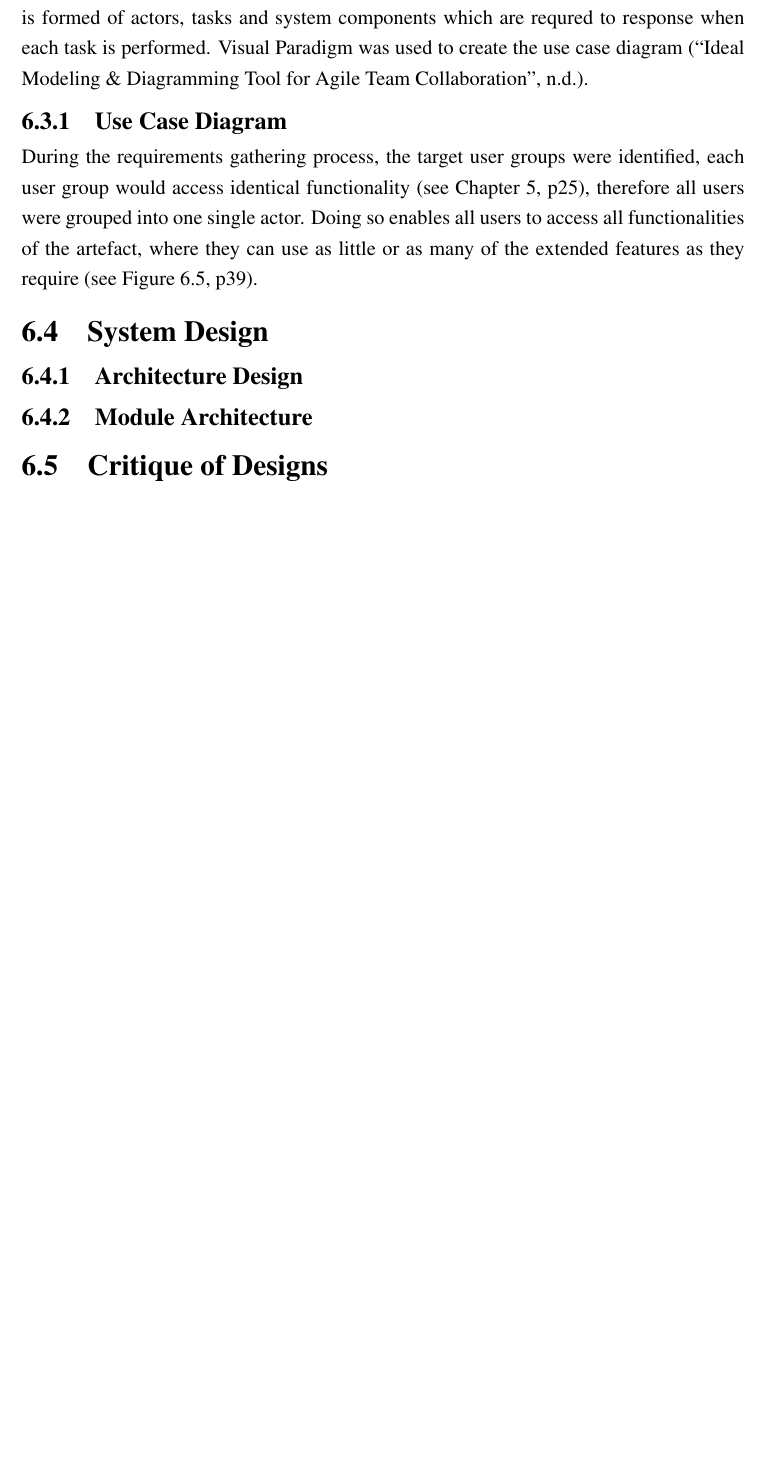
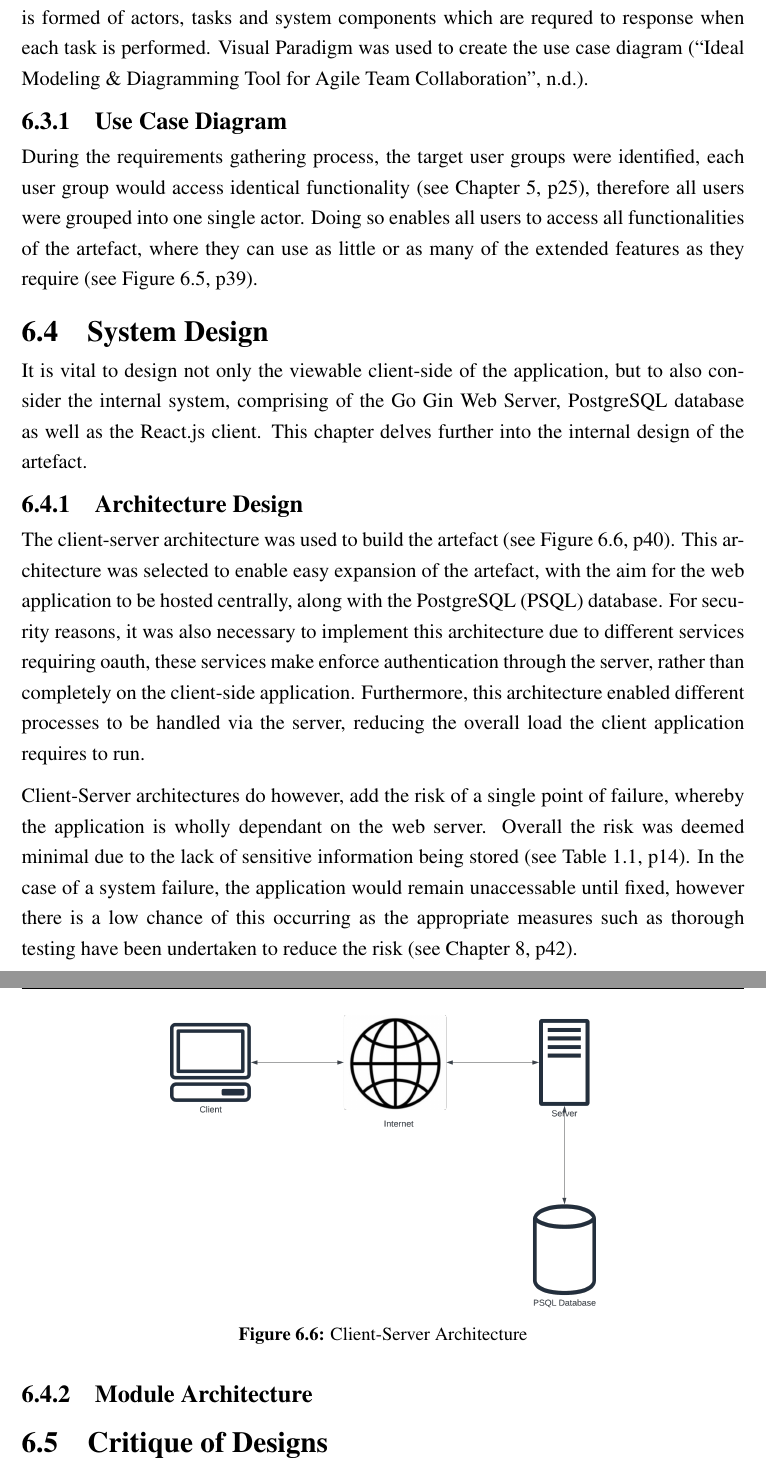
Before and after one commit to jaketbailey/final-year-project-latex, a LaTeX thesis (01-main.tex, which reads 07-design.tex): part of page 38 of 55 before the commit and two parts of pages 38 and 40 of 56 after it, the two joined at a grey line, cut so that both start at the same text, the shorter picture padded with empty space. Compiled offline with pdfLaTeX.

Commit message:
sys design

```diff
--- a/07-design.tex
+++ b/07-design.tex
@@ -83,8 +83,22 @@ During the requirements gathering process, the target user groups were identifie
 \section{System Design}
 \label{design:system}
 
+It is vital to design not only the viewable client-side of the application, but to also consider the internal system, comprising of the Go Gin Web Server, PostgreSQL database as well as the React.js client. This chapter delves further into the internal design of the artefact.
+
 \subsection{Architecture Design}
 \label{system:architecture-design}
+
+The client-server architecture was used to build the artefact \see{fig:clientserver}. This architecture was selected to enable easy expansion of the artefact, with the aim for the web application to be hosted centrally, along with the PostgreSQL (PSQL) database. For security reasons, it was also necessary to implement this architecture due to different services requiring oauth, these services make enforce authentication through the server, rather than completely on the client-side application. Furthermore, this architecture enabled different processes to be handled via the server, reducing the overall load the client application requires to run.
+
+Client-Server architectures do however, add the risk of a single point of failure, whereby the application is wholly dependant on the web server. Overall the risk was deemed minimal due to the lack of sensitive information being stored \see{tab:risk-assessment}. In the case of a system failure, the application would remain unaccessable until fixed, however there is a low chance of this occurring as the appropriate measures such as thorough testing have been undertaken to reduce the risk \see{chap:testing}.
+
+\clearpage
+\begin{figure}[!ht]
+  \centering
+  \includegraphics[width=250px]{figures/client-server.png}
+  \caption{Client-Server Architecture}
+  \label{fig:clientserver}
+\end{figure}
 
 \subsection{Module Architecture}
 \label{system:module-architecture}
```
Also changed, not shown: 04-methodology.tex (+1 -1 lines), 05-project_management.tex (+2 -1 lines), figures/client-server.png (added), 19 other files.
